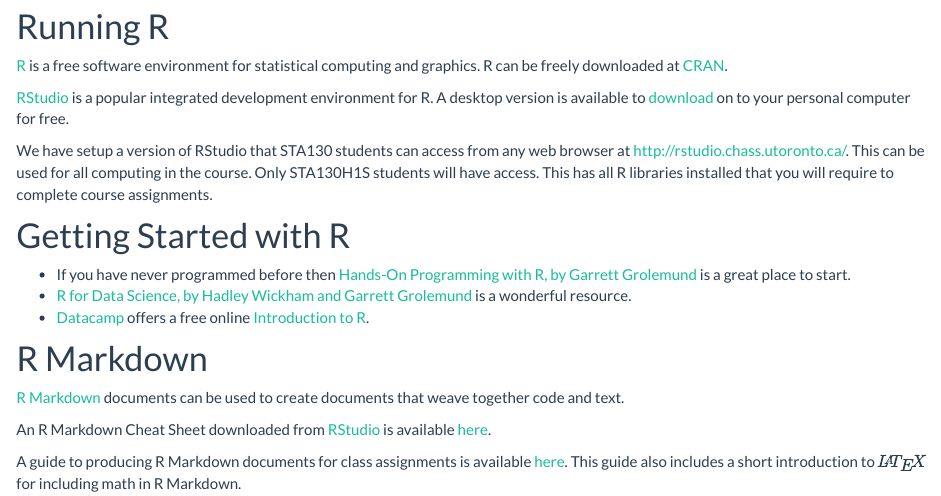
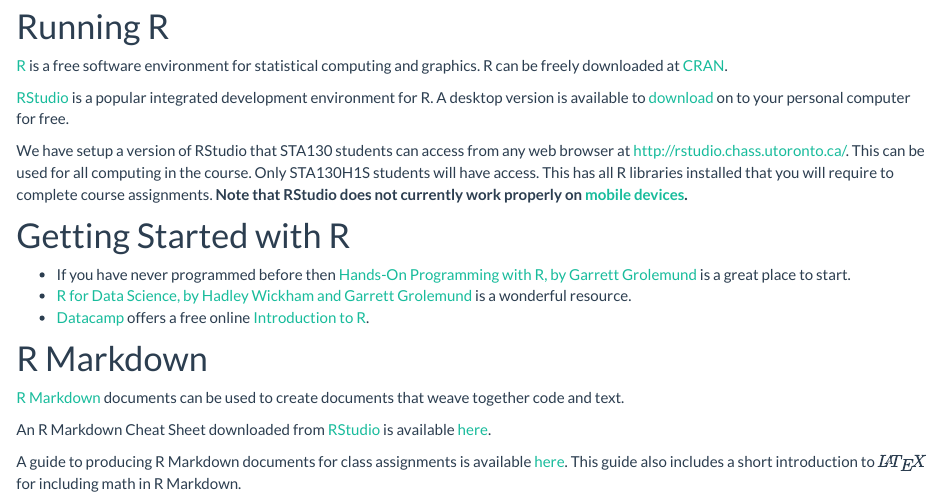
Before and after one commit to ntaback/UofT_STA130, an R Markdown document (R_resources.Rmd): the page in a window 1100 px wide, from 210 px down. The pictures show the output file R_resources.html that the author committed with the source, opened offline; library style sheets and scripts come from the installed R packages.

Commit message:
updated r resources re. mobile devices

```diff
--- a/R_resources.Rmd
+++ b/R_resources.Rmd
@@ -14,7 +14,7 @@
 
 [RStudio](https://www.rstudio.com) is a popular integrated development environment for R.  A desktop version is available to [download](https://www.rstudio.com/products/rstudio/#Desktop) on to your personal computer for free.
 
-We have setup a version of RStudio that STA130 students can access from any web browser at http://rstudio.chass.utoronto.ca/. This can be used for all computing in the course.  Only STA130H1S students will have access. This has all R libraries installed that you will require to complete course assignments.
+We have setup a version of RStudio that STA130 students can access from any web browser at http://rstudio.chass.utoronto.ca/. This can be used for all computing in the course.  Only STA130H1S students will have access. This has all R libraries installed that you will require to complete course assignments.  **Note that RStudio does not currently work properly on [mobile devices](https://support.rstudio.com/hc/en-us/articles/217801028-Can-I-run-RStudio-IDE-Shiny-Server-on-a-mobile-device-).**
 
 
 # Getting Started with R
```
Also changed, not shown: R_resources.html.
